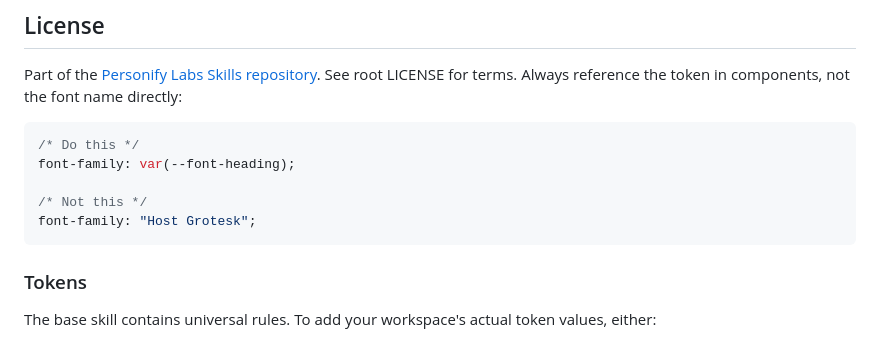
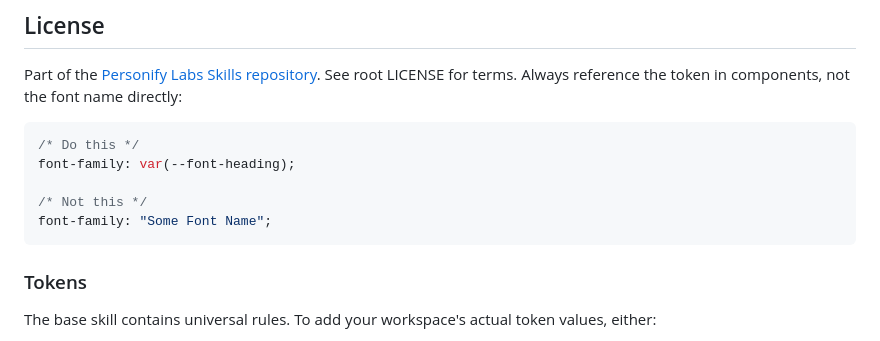
Before and after one commit to ommakes/Skills, a Markdown page: vois-tokens/README.md, the part around the change. Rendered like a GitHub page.

````diff
--- a/vois-tokens/README.md
+++ b/vois-tokens/README.md
@@ -97,7 +97,7 @@ Always reference the token in components, not the font name directly:
 font-family: var(--font-heading);
 
 /* Not this */
-font-family: "Host Grotesk";
+font-family: "Some Font Name";
 ```
 
 ### Tokens
````
Also changed, not shown: vois-tokens/references/typography.md (+8 -8 lines).
